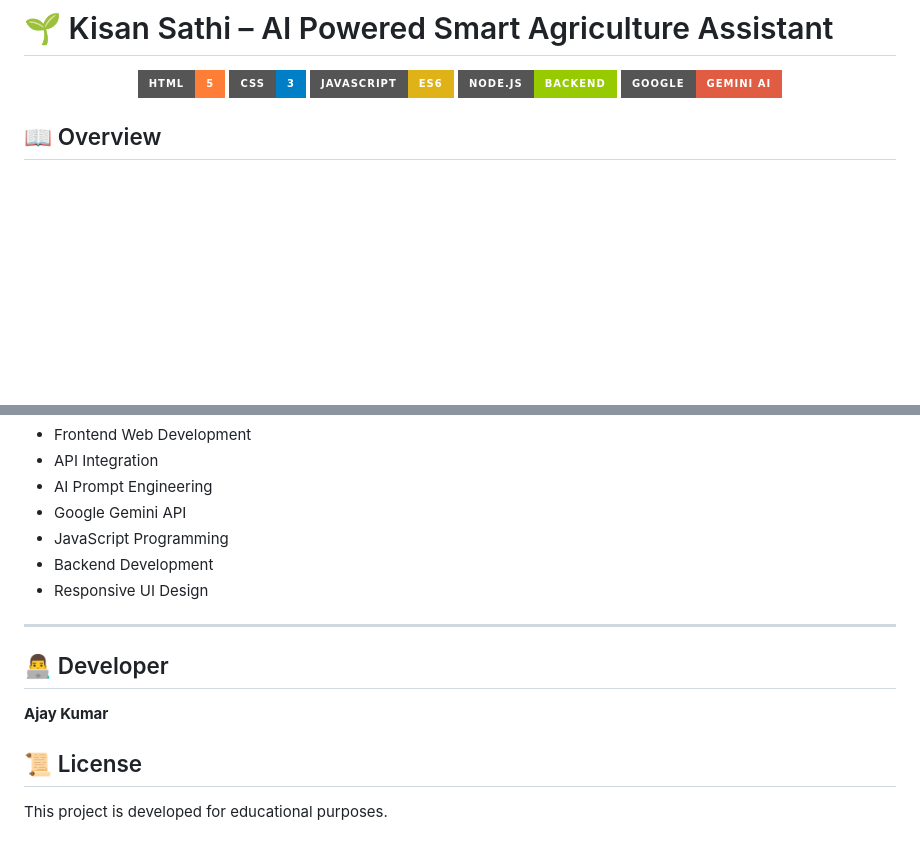
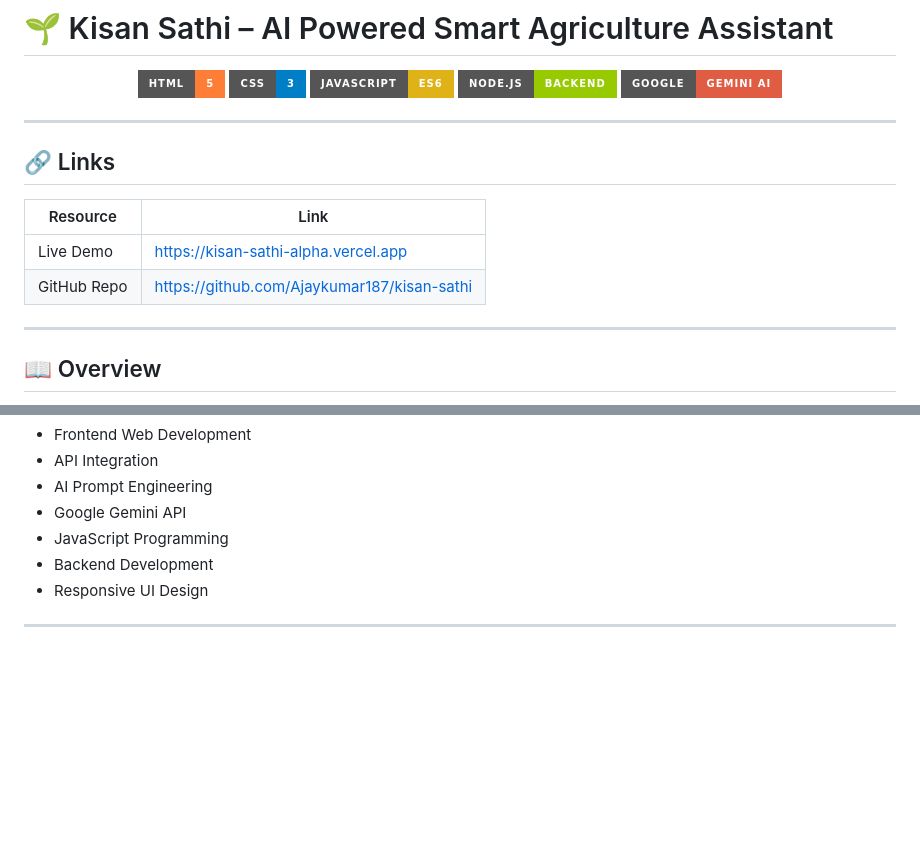
Before and after one commit to Ajaykumar187/kisan-sathi, a Markdown page: README.md, 2 parts joined by grey strips. Drawn GitHub-style; badges without logos; blank space fills up the shorter version.

Commit message:
Initial commit

```diff
--- a/README.md
+++ b/README.md
@@ -7,6 +7,17 @@
   <img src="https://img.shields.io/badge/Node.js-Backend-green?style=for-the-badge&logo=node.js">
   <img src="https://img.shields.io/badge/Google-Gemini_AI-red?style=for-the-badge&logo=google">
 </p>
+
+---
+
+## 🔗 Links
+
+| Resource | Link |
+|---|---|
+| Live Demo | https://kisan-sathi-alpha.vercel.app |
+| GitHub Repo | https://github.com/Ajaykumar187/kisan-sathi |
+
+---
 
 ## 📖 Overview
 
@@ -163,11 +174,3 @@ This project helped me gain practical experience in:
 - Responsive UI Design
 
 ---
-
-## 👨‍💻 Developer
-
-**Ajay Kumar**
-
-## 📜 License
-
-This project is developed for educational purposes.
```
